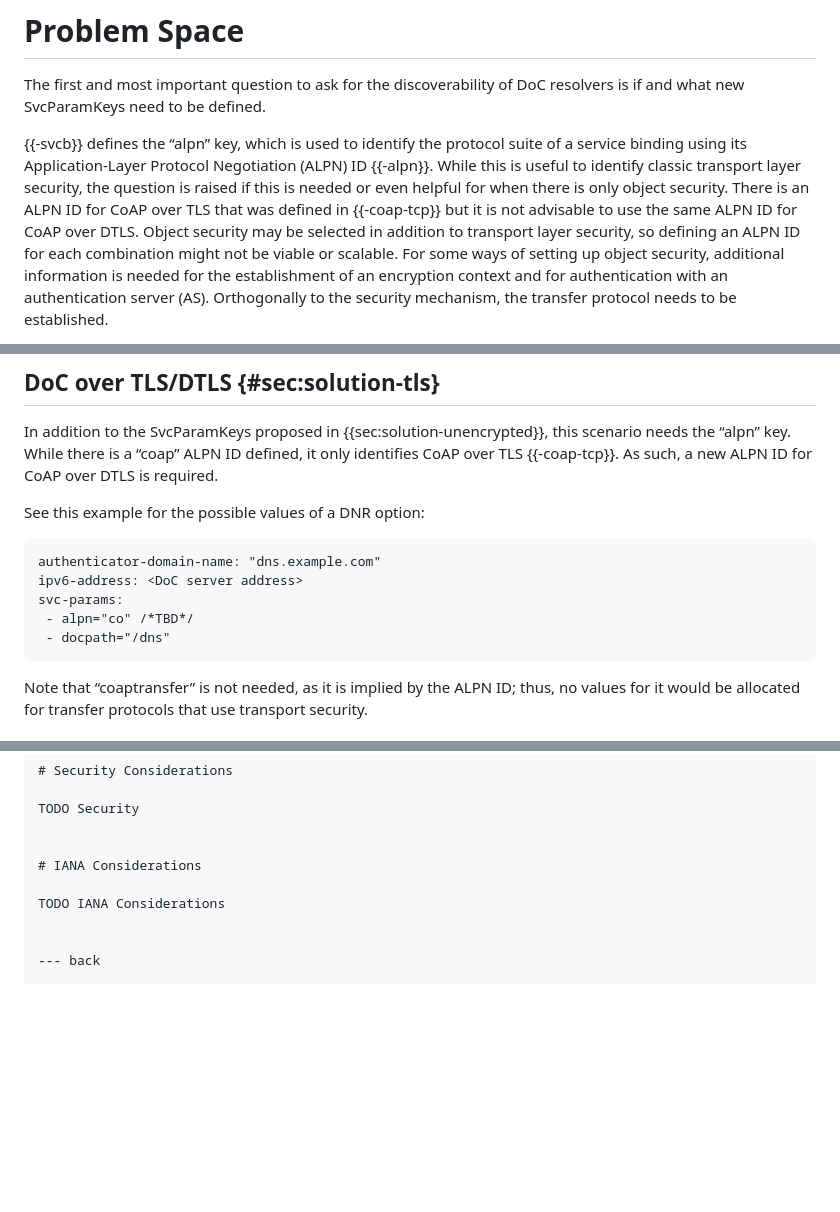
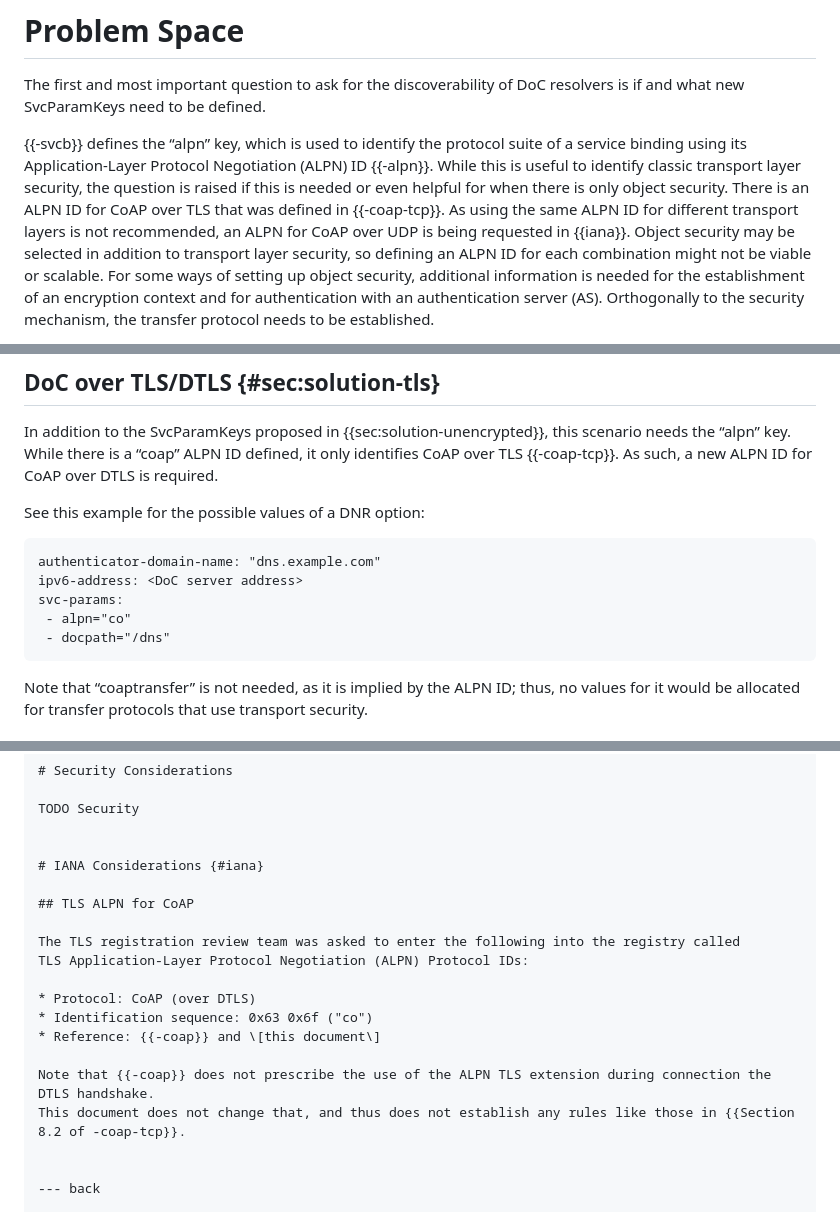
Before and after one commit to anr-bmbf-pivot/draft-lenders-core-dnr, a Markdown page: draft-lenders-core-dnr.md, 3 parts joined by grey strips. Drawn GitHub-style; blank space fills up the shorter version.

Commit message:
IANA actions to establish "co" ALPN

```diff
--- a/draft-lenders-core-dnr.md
+++ b/draft-lenders-core-dnr.md
@@ -143,7 +143,7 @@ new SvcParamKeys need to be defined.
 using its Application-Layer Protocol Negotiation (ALPN) ID {{-alpn}}. While this is useful to
 identify classic transport layer security, the question is raised if this is needed or even helpful
 for when there is only object security. There is an ALPN ID for CoAP over TLS that was defined in
-{{-coap-tcp}} but it is not advisable to use the same ALPN ID for CoAP over DTLS. Object security
+{{-coap-tcp}}. As using the same ALPN ID for different transport layers is not recommended, an ALPN for CoAP over UDP is being requested in {{iana}}. Object security
 may be selected in addition to transport layer security, so defining an ALPN ID for each
 combination might not be viable or scalable. For some ways of setting up object security, additional information is
 needed for the establishment of an encryption context and for authentication with an authentication
@@ -221,7 +221,7 @@ See this example for the possible values of a DNR option:
 authenticator-domain-name: "dns.example.com"
 ipv6-address: <DoC server address>
 svc-params:
- - alpn="co" /*TBD*/
+ - alpn="co"
  - docpath="/dns"
 ~~~~~~~~
 
@@ -283,9 +283,19 @@ svc-params:
 TODO Security
 
 
-# IANA Considerations
+# IANA Considerations {#iana}
 
-TODO IANA Considerations
+## TLS ALPN for CoAP
+
+The TLS registration review team was asked to enter the following into the registry called
+TLS Application-Layer Protocol Negotiation (ALPN) Protocol IDs:
+
+* Protocol: CoAP (over DTLS)
+* Identification sequence: 0x63 0x6f ("co")
+* Reference: {{-coap}} and \[this document\]
+
+Note that {{-coap}} does not prescribe the use of the ALPN TLS extension during connection the DTLS handshake.
+This document does not change that, and thus does not establish any rules like those in {{Section 8.2 of -coap-tcp}}.
 
 
 --- back
```
